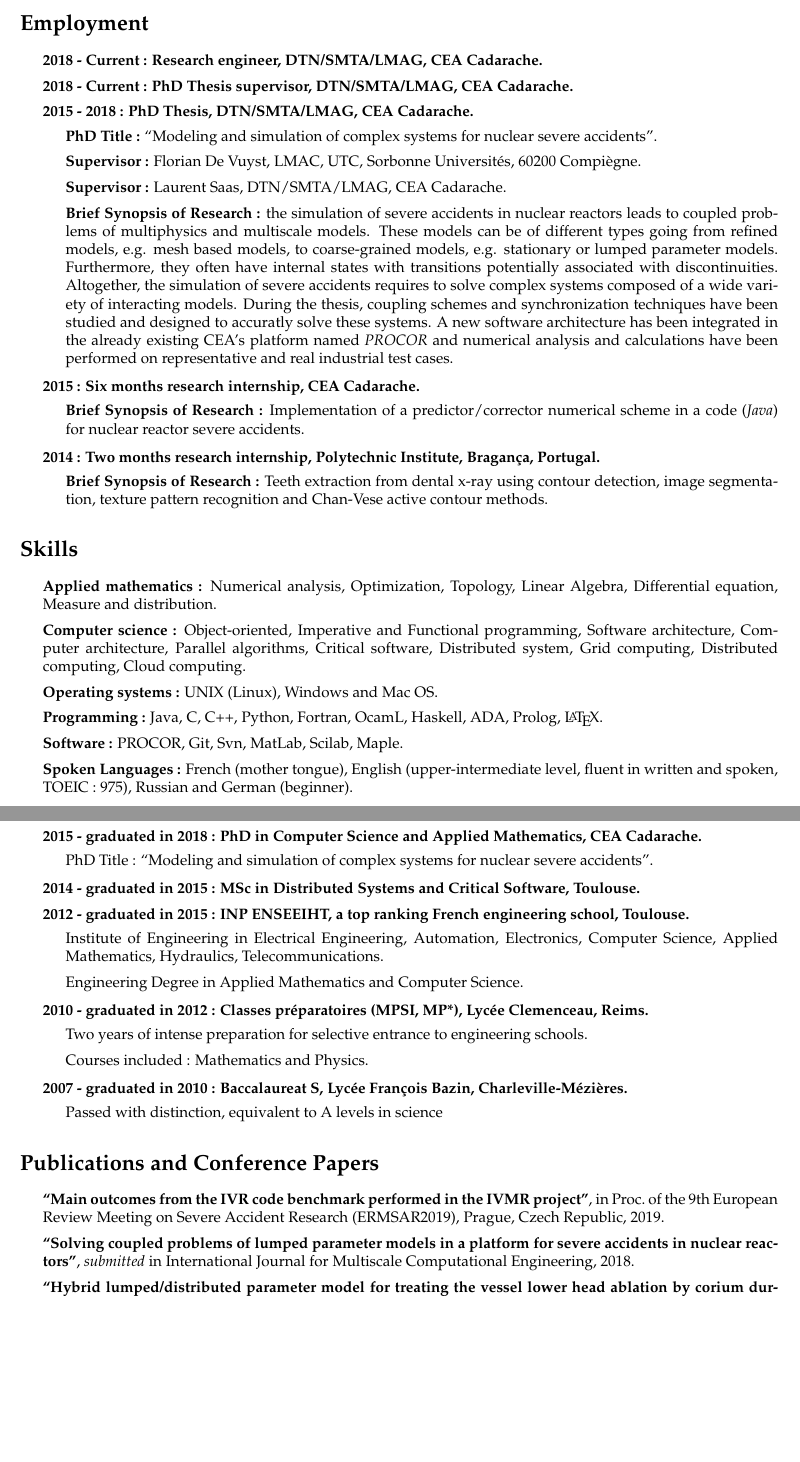
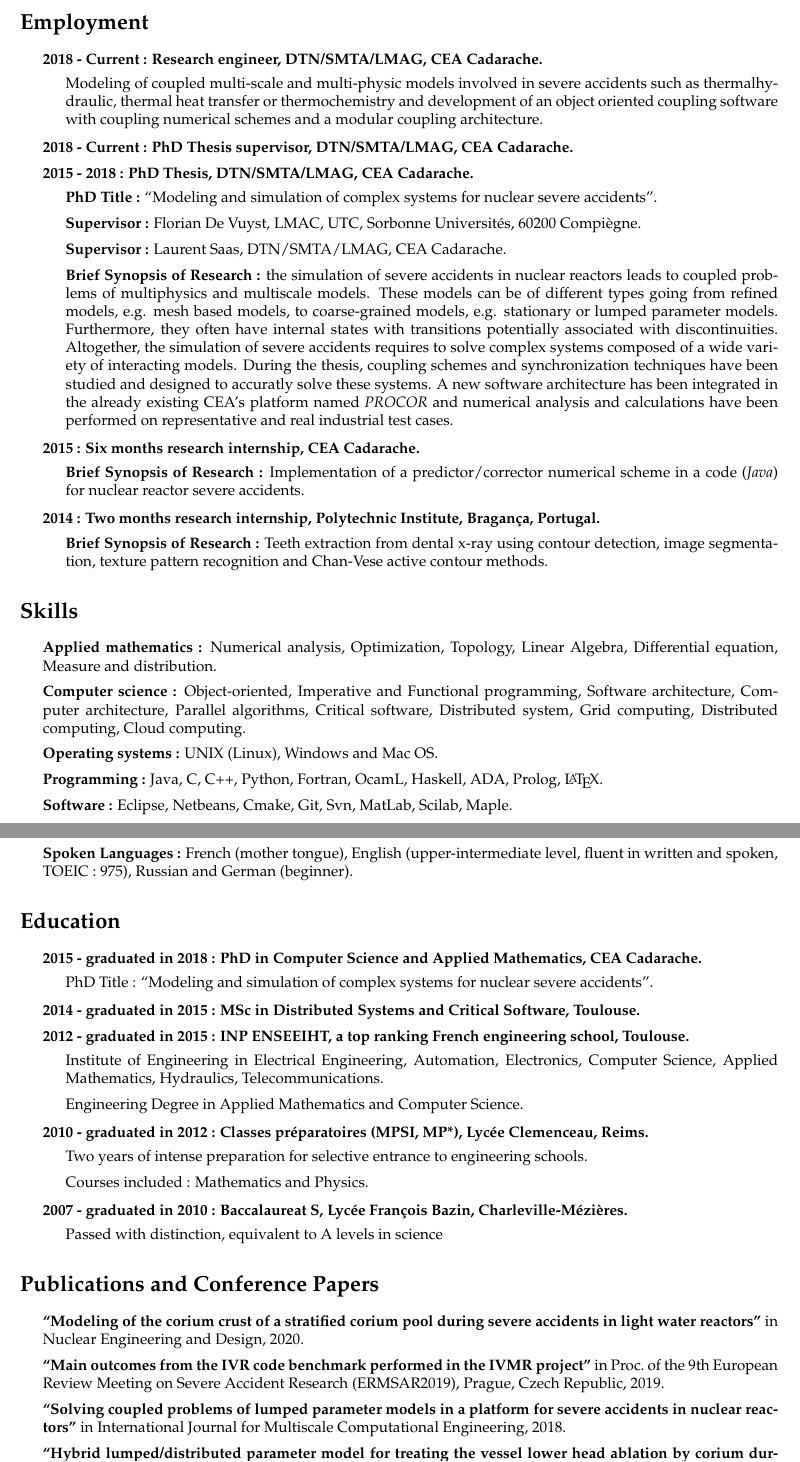
Before and after one commit to LouieVoit/cv, a LaTeX CV (resume_louis_viot.tex): two parts of pages 1 and 2 of 3, joined at a grey line, cut so that both start at the same text, the shorter picture padded with empty space. Compiled offline with pdfLaTeX.

Commit message:
update M. Peybernes

```diff
--- a/resume_louis_viot.tex
+++ b/resume_louis_viot.tex
@@ -51,6 +51,9 @@
 \section*{Employment}
 	\begin{itemize}
 		\item \textbf{2018 - Current : Research engineer, DTN/SMTA/LMAG, CEA Cadarache.}
+			\begin{itemize}
+				\item Modeling of coupled multi-scale and multi-physic models involved in severe accidents such as thermalhydraulic, thermal heat transfer or thermochemistry and development of an object oriented coupling software with coupling numerical schemes and a modular coupling architecture.
+			\end{itemize}
 		\item \textbf{2018 - Current : PhD Thesis supervisor, DTN/SMTA/LMAG, CEA Cadarache.}
 		\item \textbf{2015 - 2018 : PhD Thesis, DTN/SMTA/LMAG, CEA Cadarache.}
 			\begin{itemize}
@@ -75,7 +78,7 @@
 	\item \textbf{Computer science :} Object-oriented, Imperative and Functional programming, Software architecture, Computer architecture, Parallel algorithms, Critical software, Distributed system, Grid computing, Distributed computing, Cloud computing.
 	\item \textbf{Operating systems :} UNIX (Linux), Windows and Mac OS.
 	\item \textbf{Programming :} Java, C, C++, Python, Fortran, OcamL, Haskell, ADA, Prolog, \LaTeX.
-	\item \textbf{Software :} PROCOR, Git, Svn, MatLab, Scilab, Maple.
+	\item \textbf{Software :} Eclipse, Netbeans, Cmake, Git, Svn, MatLab, Scilab, Maple.
 	\item \textbf{Spoken Languages :} French (mother tongue), English (upper-intermediate level, fluent in written and spoken, TOEIC : 975), Russian and German (beginner).
 \end{itemize}
 
@@ -104,9 +107,10 @@
 
 \section*{Publications and Conference Papers}
 \begin{itemize}
-	\item \textbf{``Main outcomes from the IVR code benchmark performed in the IVMR project''}, in Proc.~of the 9th European Review Meeting on Severe Accident Research (ERMSAR2019),
+	\item \textbf{``Modeling of the corium crust of a stratified corium pool during severe accidents in light water reactors''} in Nuclear Engineering and Design, 2020.
+	\item \textbf{``Main outcomes from the IVR code benchmark performed in the IVMR project''} in Proc.~of the 9th European Review Meeting on Severe Accident Research (ERMSAR2019),
 Prague, Czech Republic, 2019.
-	\item \textbf{``Solving coupled problems of lumped parameter models in a platform for severe accidents in nuclear reactors''}, \textit{submitted} in International Journal for Multiscale Computational Engineering, 2018.
+	\item \textbf{``Solving coupled problems of lumped parameter models in a platform for severe accidents in nuclear reactors''} in International Journal for Multiscale Computational Engineering, 2018.
 	\item \textbf{``Hybrid lumped/distributed parameter model for treating the vessel lower head ablation by corium during a LWR severe accident''}, in Proc.~of the 27th International Conference Nuclear Energy for New Europe (NENE2018), Portorož, Slovenia, 2018.
 \end{itemize}
 
```
Also changed, not shown: resume_louis_viot.pdf.
